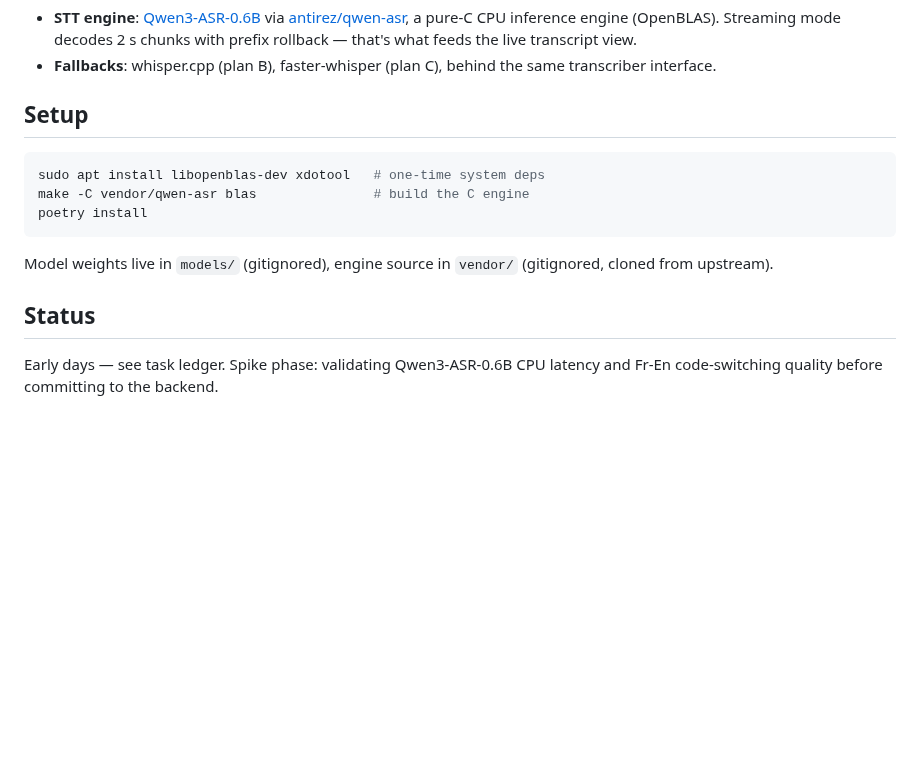
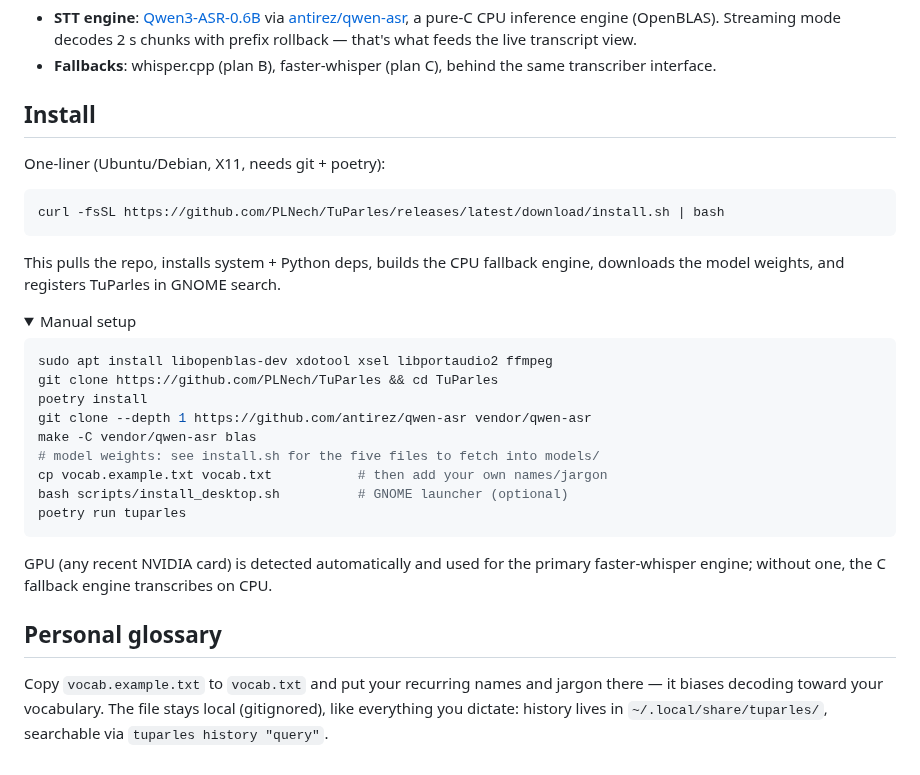
Before and after one commit to PLNech/TuParles, a Markdown page: README.md, the part around one of its changes. Drawn GitHub-style; folded sections open; blank space fills up the shorter version.

Commit message:
Add desktop integration, CI workflow, release pipeline with curl-able installer

````diff
--- a/README.md
+++ b/README.md
@@ -43,18 +46,41 @@ regenerate with `QT_QPA_PLATFORM=offscreen poetry run python scripts/readme_scre
 - **Fallbacks**: whisper.cpp (plan B), faster-whisper (plan C), behind the same
   transcriber interface.
 
-## Setup
+## Install
+
+One-liner (Ubuntu/Debian, X11, needs git + poetry):
 
 ```bash
-sudo apt install libopenblas-dev xdotool   # one-time system deps
-make -C vendor/qwen-asr blas               # build the C engine
-poetry install
+curl -fsSL https://github.com/PLNech/TuParles/releases/latest/download/install.sh | bash
 ```
 
-Model weights live in `models/` (gitignored), engine source in `vendor/`
-(gitignored, cloned from upstream).
+This pulls the repo, installs system + Python deps, builds the CPU fallback
+engine, downloads the model weights, and registers TuParles in GNOME search.
 
-## Status
+<details>
+<summary>Manual setup</summary>
 
-Early days — see task ledger. Spike phase: validating Qwen3-ASR-0.6B CPU
-latency and Fr-En code-switching quality before committing to the backend.
+```bash
+sudo apt install libopenblas-dev xdotool xsel libportaudio2 ffmpeg
+git clone https://github.com/PLNech/TuParles && cd TuParles
+poetry install
+git clone --depth 1 https://github.com/antirez/qwen-asr vendor/qwen-asr
+make -C vendor/qwen-asr blas
+# model weights: see install.sh for the five files to fetch into models/
+cp vocab.example.txt vocab.txt           # then add your own names/jargon
+bash scripts/install_desktop.sh          # GNOME launcher (optional)
+poetry run tuparles
+```
+
+</details>
+
+GPU (any recent NVIDIA card) is detected automatically and used for the
+primary faster-whisper engine; without one, the C fallback engine
+transcribes on CPU.
+
+## Personal glossary
+
+Copy `vocab.example.txt` to `vocab.txt` and put your recurring names and
+jargon there — it biases decoding toward your vocabulary. The file stays
+local (gitignored), like everything you dictate: history lives in
+`~/.local/share/tuparles/`, searchable via `tuparles history "query"`.
````
Also changed, not shown: other parts of README.md (+3 -0 lines), packaging/tuparles.png (added), 6 other files.
